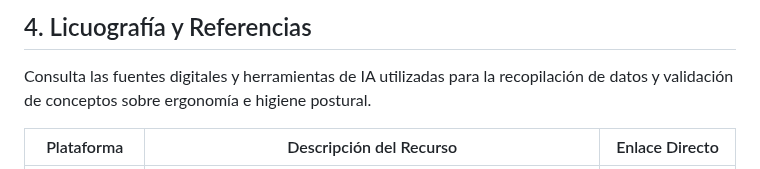
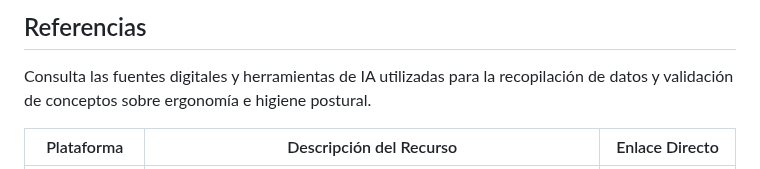
Before and after one commit to manurg97/seguridad-trabajo-inform-tica, a Markdown page: referencias.md, the part around the change. Drawn GitHub-style.

Commit message:
Update section title in referencias.md

```diff
--- a/referencias.md
+++ b/referencias.md
@@ -1,5 +1,5 @@
 <section class="ergonomia-detallada">
-    <h2 style="color: var(--accent-manuel);">4. Licuografía y Referencias</h2>
+    <h2 style="color: var(--accent-manuel);">Referencias</h2>
     <p>Consulta las fuentes digitales y herramientas de IA utilizadas para la recopilación de datos y validación de conceptos sobre ergonomía e higiene postural.</p>
 
 <div style="overflow-x: auto; margin: 30px 0;">
```
